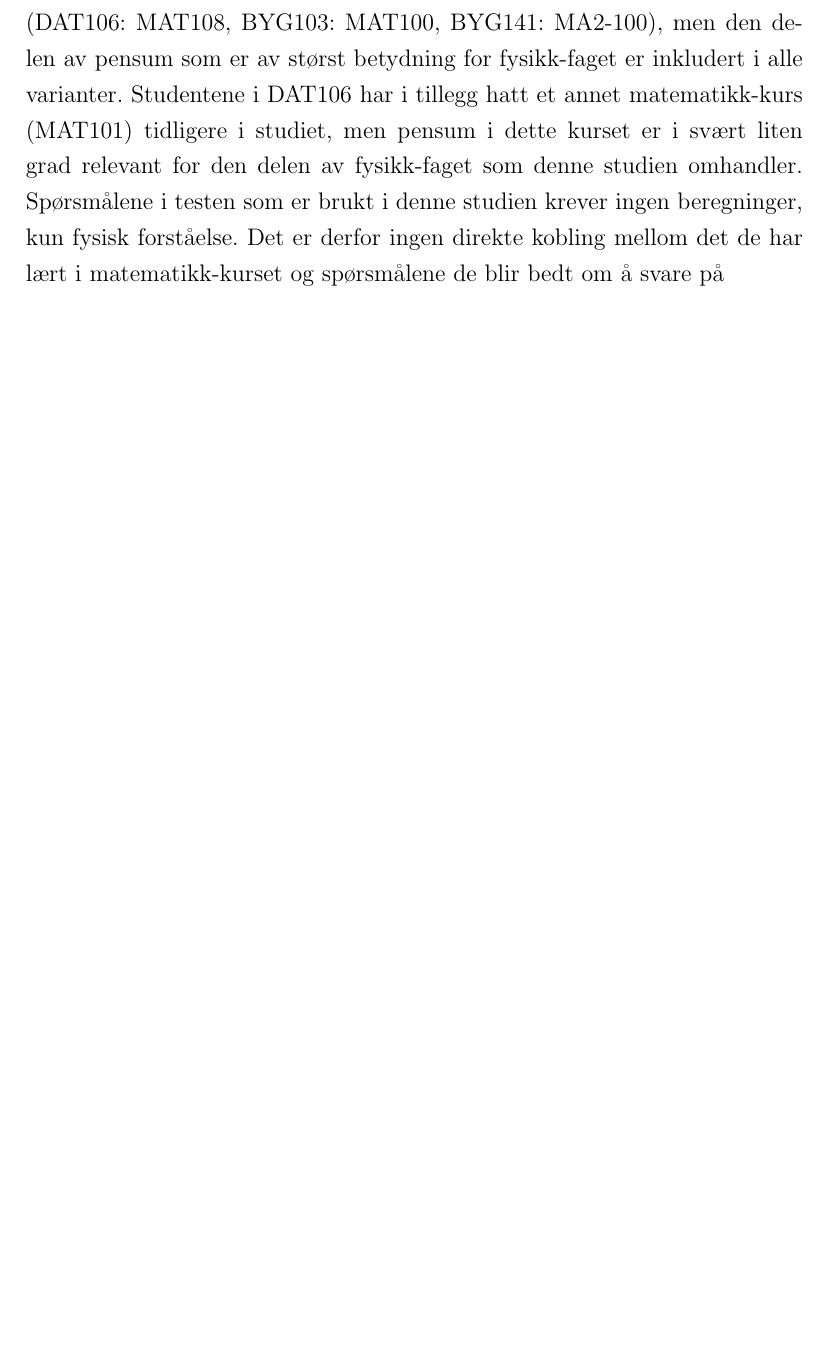
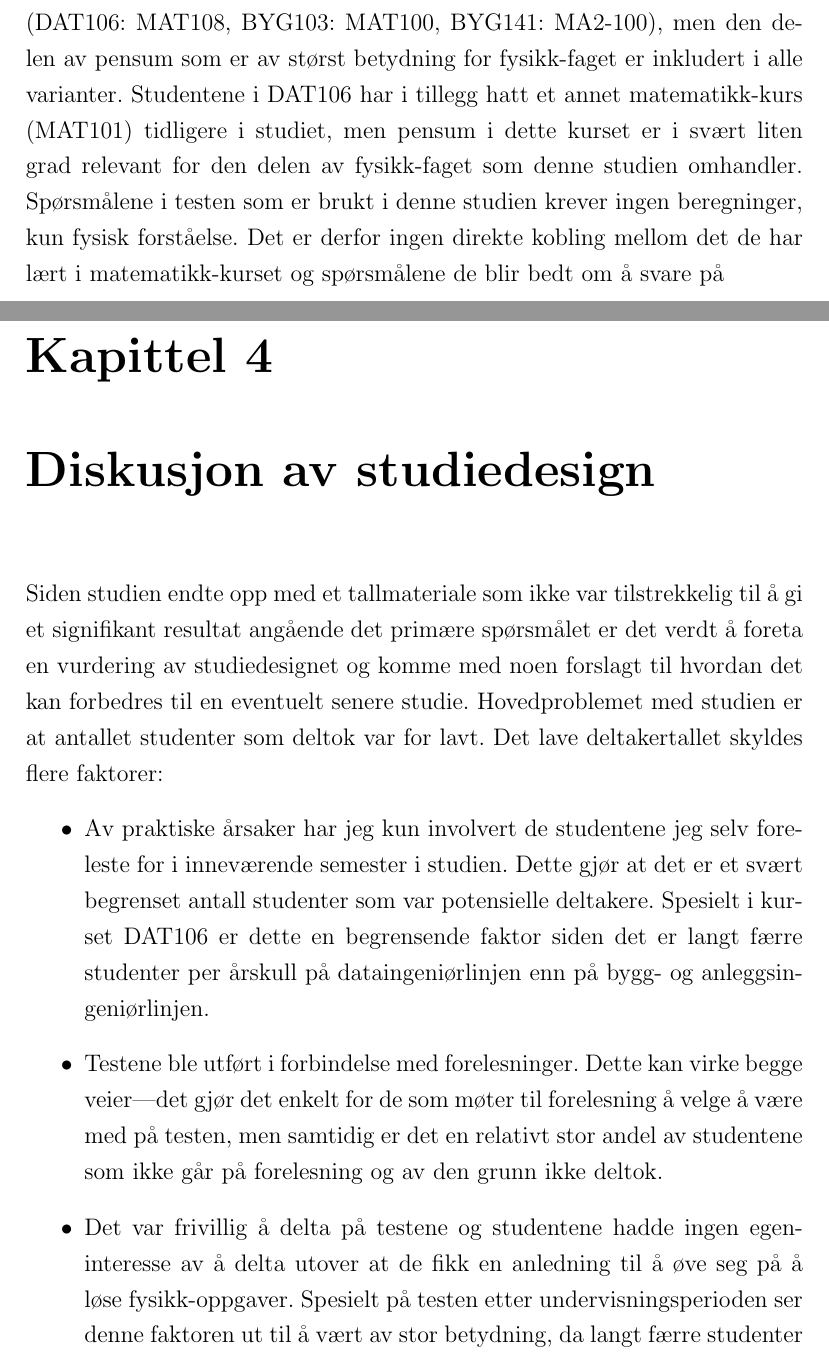
Before and after one commit to tbuanes/Pedoppgave, a LaTeX document (oppgave.tex): part of page 16 of 17 before the commit and two parts of pages 16 and 17 of 21 after it, the two joined at a grey line, cut so that both start at the same text, the shorter picture padded with empty space. Compiled offline with pdfLaTeX.

Commit message:
Diskusjon: Studiedesign

```diff
--- a/oppgave.tex
+++ b/oppgave.tex
@@ -240,3 +240,14 @@ som bekrefter vurderingen ut fra histogrammet, nemlig at vi ikke kan måle noen
 I første semester av studiet tar studentene et matematikk-kurs som blant annet inkluderer temaer (derivasjon, integrasjon, vektorregning) som er viktig for å gjøre beregninger i fysikk-faget. Kurset har ulik fagkode og noen mindre forskjeller i pensum for de ulike studieretningene og studiestedene (DAT106: MAT108, BYG103: MAT100, BYG141: MA2-100), men den delen av pensum som er av størst betydning for fysikk-faget er inkludert i alle varianter. Studentene i DAT106 har i tillegg hatt et annet matematikk-kurs (MAT101) tidligere i studiet, men pensum i dette kurset er i svært liten grad relevant for den delen av fysikk-faget som denne studien omhandler. Spørsmålene i testen som er brukt i denne studien krever ingen beregninger, kun fysisk forståelse. Det er derfor ingen direkte kobling mellom det de har lært i matematikk-kurset og spørsmålene de blir bedt om å svare på
 
 
+\chapter{Diskusjon av studiedesign}
+Siden studien endte opp med et tallmateriale som ikke var tilstrekkelig til å gi et signifikant resultat angående det primære spørsmålet er det verdt å foreta en vurdering av studiedesignet og komme med noen forslagt til hvordan det kan forbedres til en eventuelt senere studie. Hovedproblemet med studien er at antallet studenter som deltok var for lavt. Det lave deltakertallet skyldes flere faktorer:
+\begin{itemize}
+\item
+Av praktiske årsaker har jeg kun involvert de studentene jeg selv foreleste for i inneværende semester i studien. Dette gjør at det er et svært begrenset antall studenter som var potensielle deltakere. Spesielt i kurset DAT106 er dette en begrensende faktor siden det er langt færre studenter per årskull på dataingeniørlinjen enn på bygg- og anleggsingeniørlinjen.
+\item
+Testene ble utført i forbindelse med forelesninger. Dette kan virke begge veier---det gjør det enkelt for de som møter til forelesning å velge å være med på testen, men samtidig er det en relativt stor andel av studentene som ikke går på forelesning og av den grunn ikke deltok.
+\item
+Det var frivillig å delta på testene og studentene hadde ingen egeninteresse av å delta utover at de fikk en anledning til å øve seg på å løse fysikk-oppgaver.  Spesielt på testen etter undervisningsperioden ser denne faktoren ut til å vært av stor betydning, da langt færre studenter var med på denne testen sammenlinget med testen før undervisningsperioden.
+\item
+Behovet for å koble svarene fra samme student på de to testene samtidig som testen skulle være anonym var en utfording. Løsningen som ble valgt var at studentene logget inn med et selvvalgt ''nick-name'' som de måtte bruke ved begge testene. Selv om listen over ''nick-names'' som var brukt ved første test ble gjort tilgjengelig ved andre test var det en god del mangel på overlapp. Dermed var det en del av det innsamlede datamaterialet som ikke kunne brukes til analysen for å besvare det primære spørsmålet i studien.
```
Also changed, not shown: oppgave.pdf, oppgave.tex (8 more changed lines), 4 other files.
